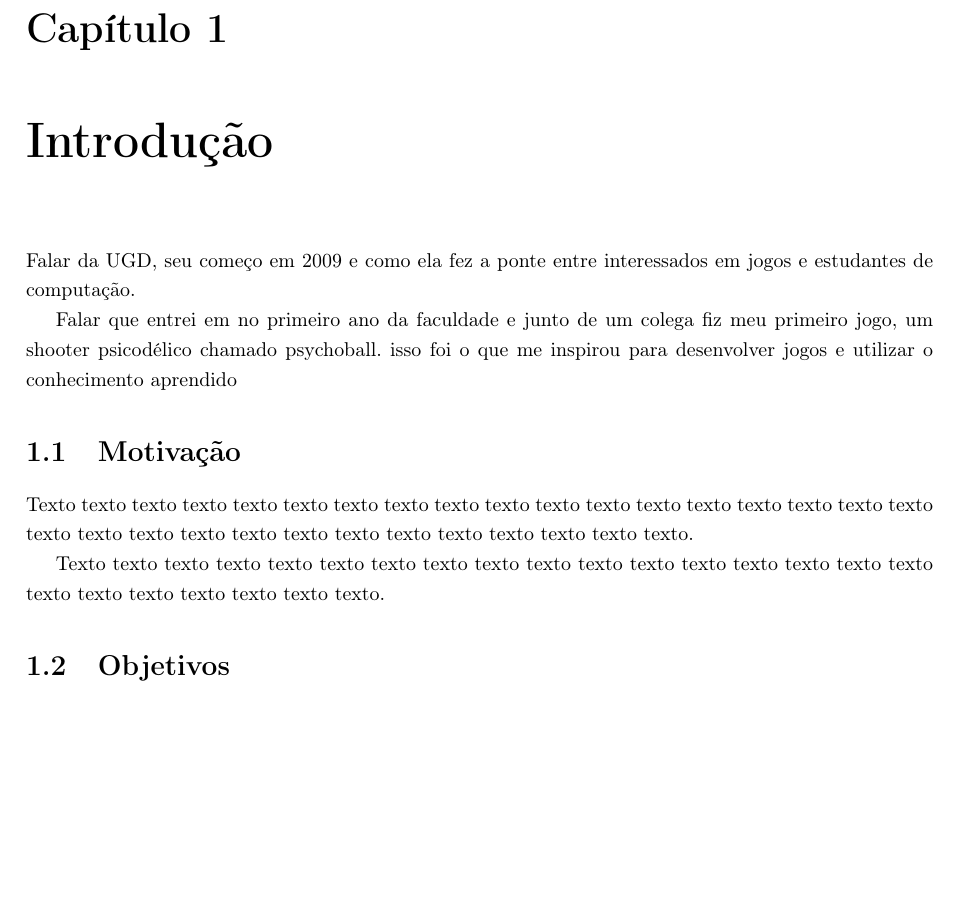
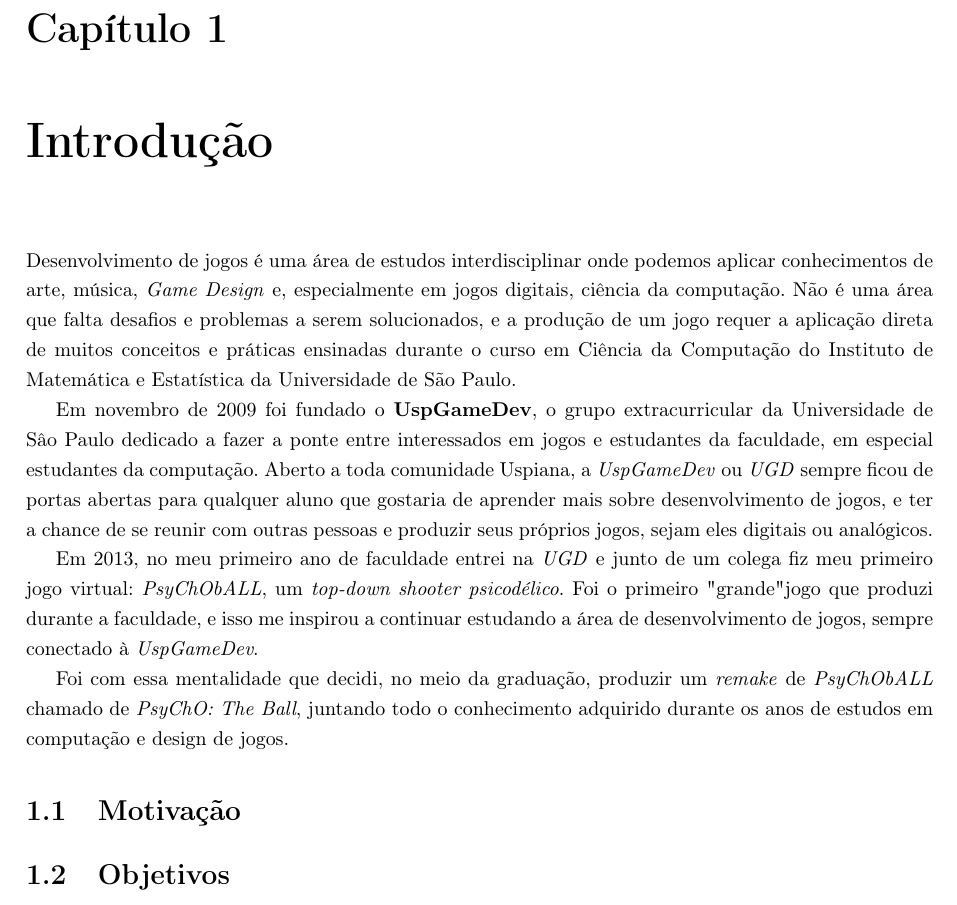
Before and after one commit to rilifon/TCC-2017, a LaTeX document (tex/texto.tex, which reads tex/chapters/introducao.tex): part of page 11 of 33, cut so that both start at the same text, the shorter picture padded with empty space. Compiled offline with pdfLaTeX.

Commit message:
Added first part of chapt 1

```diff
--- a/tex/chapters/introducao.tex
+++ b/tex/chapters/introducao.tex
@@ -3,22 +3,20 @@
 \label{cap:introducao}
 % ---------------------------------------------------------------------------- %
 
-    Falar da UGD, seu começo em 2009 e como ela fez a ponte entre interessados em jogos e estudantes de computação.
+    Desenvolvimento de jogos é uma área de estudos interdisciplinar onde podemos aplicar conhecimentos de arte, música, \textit{Game Design} e, especialmente em jogos digitais, ciência da computação. Não é uma área que falta desafios e problemas a serem solucionados, e a produção de um jogo requer a aplicação direta de muitos conceitos e práticas ensinadas durante o curso em Ciência da Computação do Instituto de Matemática e Estatística da Universidade de São Paulo.
 
-    Falar que entrei em no primeiro ano da faculdade e junto de um colega fiz meu primeiro jogo, um shooter psicodélico chamado psychoball.
-    isso foi o que me inspirou para desenvolver jogos e utilizar o conhecimento aprendido
+    Em novembro de 2009 foi fundado o \textbf{UspGameDev}, o grupo extracurricular da Universidade de Sâo Paulo dedicado a fazer a ponte entre interessados em jogos e estudantes da faculdade, em especial estudantes da computação. Aberto a toda comunidade Uspiana, a \textit{UspGameDev} ou \textit{UGD} sempre ficou de portas abertas para qualquer aluno que gostaria de aprender mais sobre desenvolvimento de jogos, e ter a chance de se reunir com outras pessoas e produzir seus próprios jogos, sejam eles digitais ou analógicos.
+
+    Em 2013, no meu primeiro ano de faculdade entrei na \textit{UGD} e junto de um colega fiz meu primeiro jogo virtual: \textit{PsyChObALL}, um \textit{top-down shooter psicodélico}. Foi o primeiro "grande" jogo que produzi durante a faculdade, e isso me inspirou a continuar estudando a área de desenvolvimento de jogos, sempre conectado à \textit{UspGameDev}.
+
+    Foi com essa mentalidade que decidi, no meio da graduação, produzir um \textit{remake} de \textit{PsyChObALL} chamado de \textit{PsyChO: The Ball}, juntando todo o conhecimento adquirido durante os anos de estudos em computação e design de jogos.
 
 
 % ---------------------------------------------------------------------------- %
 \section{Motivação}
 \label{sec:motivacao}
 
-    Texto texto texto texto texto texto texto texto texto texto texto texto
-    texto texto texto texto texto texto texto texto texto texto texto texto
-    texto texto texto texto texto texto texto.
 
-    Texto texto texto texto texto texto texto texto texto texto texto texto
-    texto texto texto texto texto texto texto texto texto texto texto texto.
 
 
 % ---------------------------------------------------------------------------- %
```
